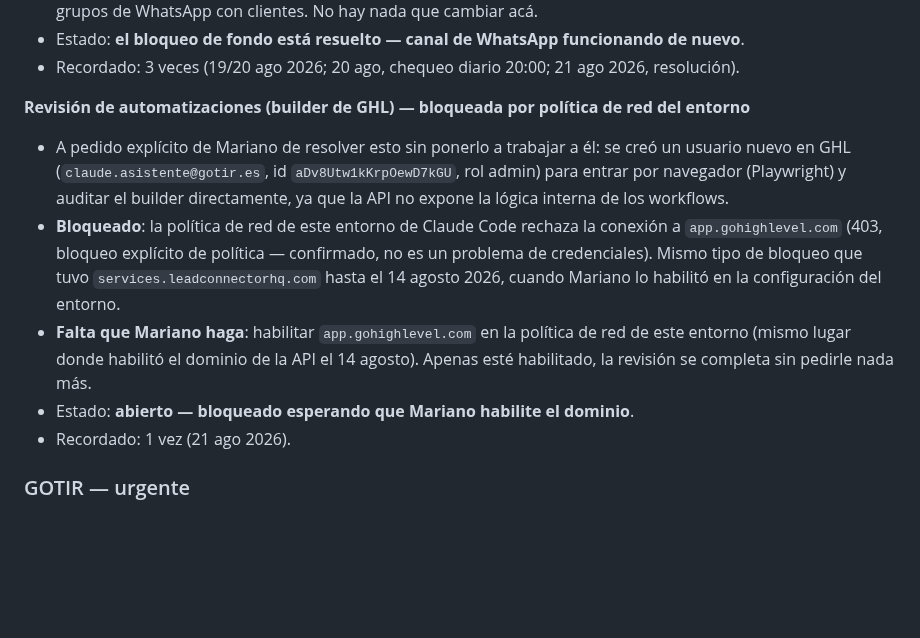
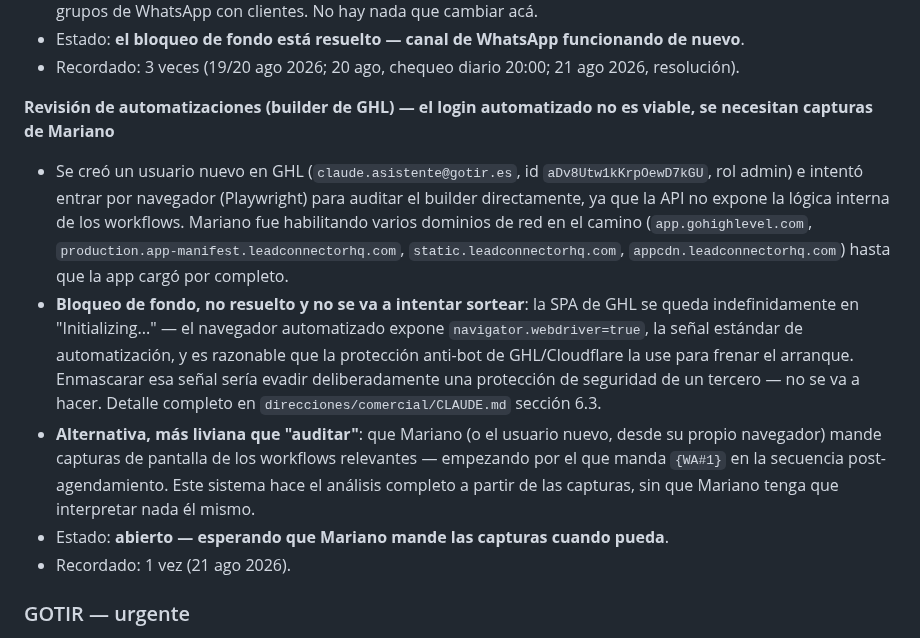
Before and after one commit to infogotir-cyber/ui-ux-skill, a Markdown page: mariano-os/pendientes-activos.md, the part around the change. Drawn GitHub-style; blank space fills up the shorter version.

Commit message:
Documentar por qué el login automatizado a GHL no es viable
Se resolvieron en cascada varios bloqueos de red y de TLS reales, pero el
bloqueo final es la protección anti-bot de GHL/Cloudflare detectando
navigator.webdriver. Se decide no intentar evadirla y se propone la
alternativa liviana (capturas de pantalla + análisis de este sistema).

Claude-Session: https://claude.ai/code/session_01Bow5YbwaecCKiNhDR9vvNU

```diff
--- a/mariano-os/pendientes-activos.md
+++ b/mariano-os/pendientes-activos.md
@@ -48,19 +48,24 @@
    - Estado: **el bloqueo de fondo está resuelto — canal de WhatsApp funcionando de nuevo**.
    - Recordado: 3 veces (19/20 ago 2026; 20 ago, chequeo diario 20:00; 21 ago 2026, resolución).
 
-**Revisión de automatizaciones (builder de GHL) — bloqueada por política de red del entorno**
-   - A pedido explícito de Mariano de resolver esto sin ponerlo a trabajar a él: se creó un usuario
-     nuevo en GHL (`claude.asistente@gotir.es`, id `aDv8Utw1kKrpOewD7kGU`, rol admin) para entrar
-     por navegador (Playwright) y auditar el builder directamente, ya que la API no expone la
-     lógica interna de los workflows.
-   - **Bloqueado**: la política de red de este entorno de Claude Code rechaza la conexión a
-     `app.gohighlevel.com` (403, bloqueo explícito de política — confirmado, no es un problema de
-     credenciales). Mismo tipo de bloqueo que tuvo `services.leadconnectorhq.com` hasta el 14
-     agosto 2026, cuando Mariano lo habilitó en la configuración del entorno.
-   - **Falta que Mariano haga**: habilitar `app.gohighlevel.com` en la política de red de este
-     entorno (mismo lugar donde habilitó el dominio de la API el 14 agosto). Apenas esté
-     habilitado, la revisión se completa sin pedirle nada más.
-   - Estado: **abierto — bloqueado esperando que Mariano habilite el dominio**.
+**Revisión de automatizaciones (builder de GHL) — el login automatizado no es viable, se necesitan capturas de Mariano**
+   - Se creó un usuario nuevo en GHL (`claude.asistente@gotir.es`, id `aDv8Utw1kKrpOewD7kGU`, rol
+     admin) e intentó entrar por navegador (Playwright) para auditar el builder directamente, ya
+     que la API no expone la lógica interna de los workflows. Mariano fue habilitando varios
+     dominios de red en el camino (`app.gohighlevel.com`,
+     `production.app-manifest.leadconnectorhq.com`, `static.leadconnectorhq.com`,
+     `appcdn.leadconnectorhq.com`) hasta que la app cargó por completo.
+   - **Bloqueo de fondo, no resuelto y no se va a intentar sortear**: la SPA de GHL se queda
+     indefinidamente en "Initializing..." — el navegador automatizado expone
+     `navigator.webdriver=true`, la señal estándar de automatización, y es razonable que la
+     protección anti-bot de GHL/Cloudflare la use para frenar el arranque. Enmascarar esa señal
+     sería evadir deliberadamente una protección de seguridad de un tercero — no se va a hacer.
+     Detalle completo en `direcciones/comercial/CLAUDE.md` sección 6.3.
+   - **Alternativa, más liviana que "auditar"**: que Mariano (o el usuario nuevo, desde su propio
+     navegador) mande capturas de pantalla de los workflows relevantes — empezando por el que manda
+     `{WA#1}` en la secuencia post-agendamiento. Este sistema hace el análisis completo a partir de
+     las capturas, sin que Mariano tenga que interpretar nada él mismo.
+   - Estado: **abierto — esperando que Mariano mande las capturas cuando pueda**.
    - Recordado: 1 vez (21 ago 2026).
 
 ### GOTIR — urgente
```
Also changed, not shown: 1 other file.
